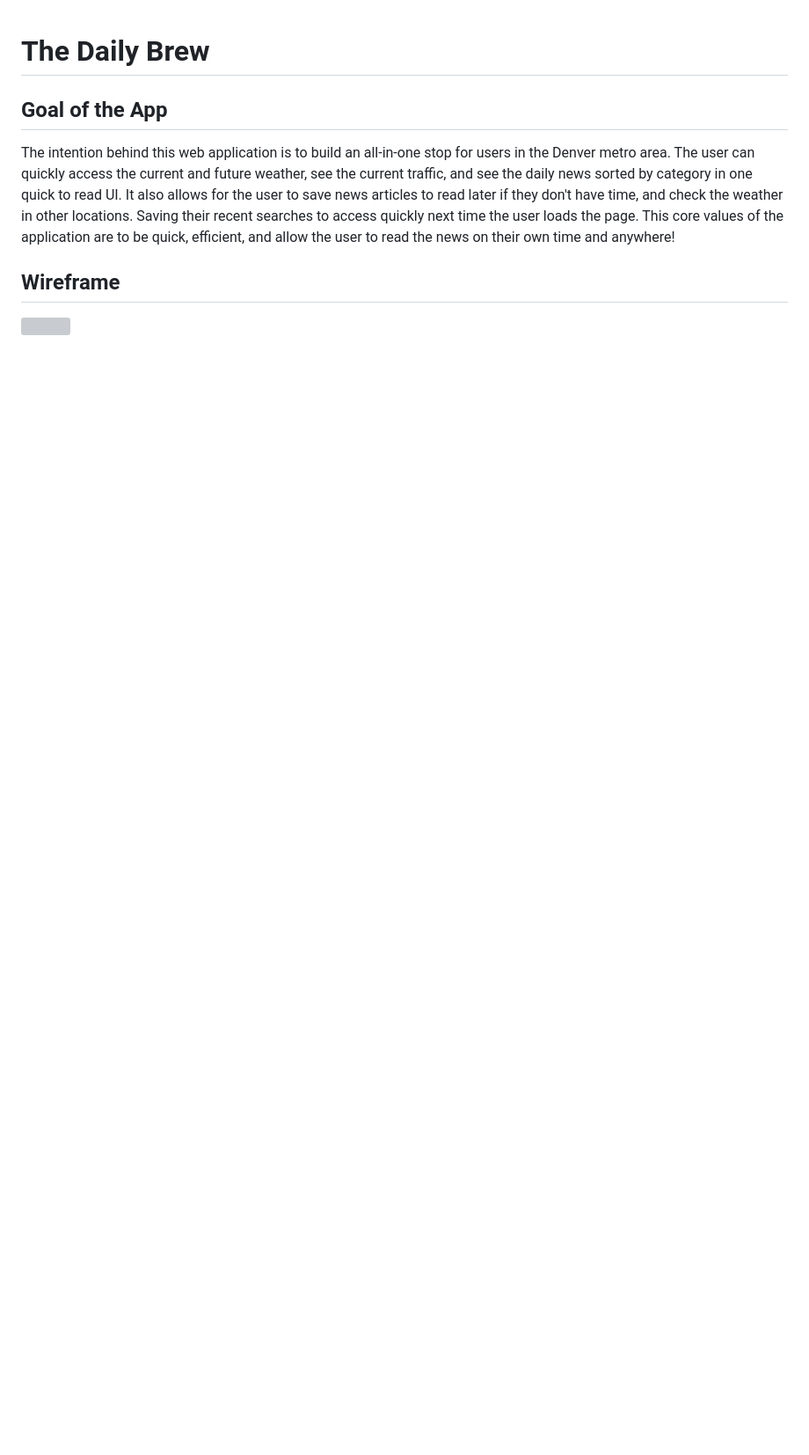
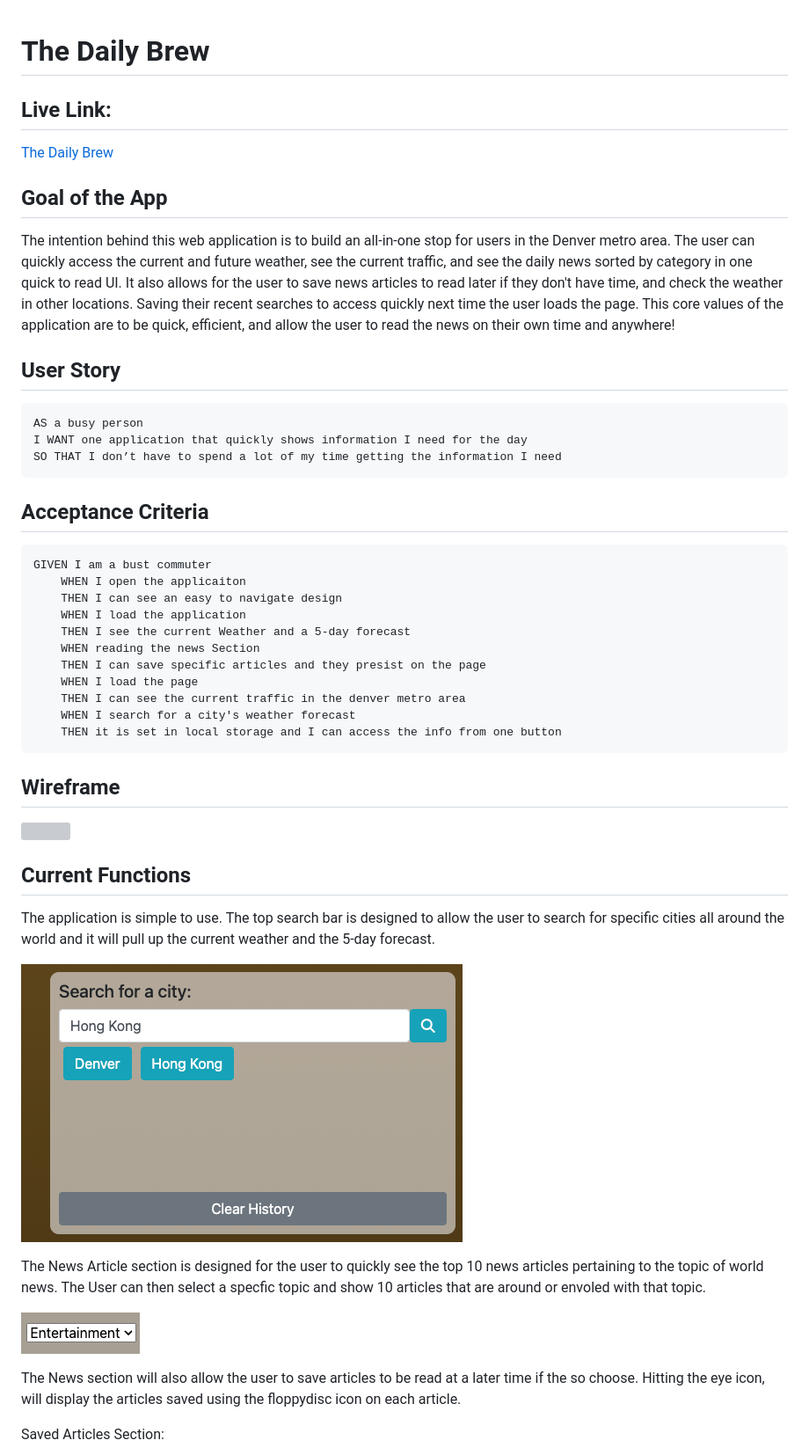
Before and after one commit to WesleyPalov/1st-API-Project, a Markdown page: README.md, the part around the change printed below. Shown: that part at 88% size. Rendered like a GitHub page; pictures changed too: assets/Images/TopicSelctor.png (added), assets/Images/WeatherSearch.png (added); blank space fills up the shorter version; grey boxes are pictures that could not be loaded.

```diff
--- a/README.md
+++ b/README.md
@@ -1,9 +1,48 @@
 # The Daily Brew
+
+## Live Link:
+[The Daily Brew](https://wesleypalov.github.io/The-Daily-Brew/)
 
 ## Goal of the App
 
 The intention behind this web application is to build an all-in-one stop for users in the Denver metro area. The user can quickly access the current and future weather, see the current traffic, and see the daily news sorted by category in one quick to read UI. It also allows for the user to save news articles to read later if they don't have time, and check the weather in other locations. Saving their recent searches to access quickly next time the user loads the page. This core values of the application are to be quick, efficient, and allow the user to read the news on their own time and anywhere!
 
+## User Story
+
+    AS a busy person
+    I WANT one application that quickly shows information I need for the day
+    SO THAT I don’t have to spend a lot of my time getting the information I need
+
+## Acceptance Criteria
+
+    GIVEN I am a bust commuter
+        WHEN I open the applicaiton
+        THEN I can see an easy to navigate design
+        WHEN I load the application
+        THEN I see the current Weather and a 5-day forecast
+        WHEN reading the news Section
+        THEN I can save specific articles and they presist on the page
+        WHEN I load the page
+        THEN I can see the current traffic in the denver metro area
+        WHEN I search for a city's weather forecast
+        THEN it is set in local storage and I can access the info from one button
+
+
+
 ## Wireframe
 
 ![](./assets/Images/Wireframe0.2.png)
+
+## Current Functions
+The application is simple to use. The top search bar is designed to allow the user to search for specific cities all around the world and it will pull up the current weather and the 5-day forecast.
+
+![](./assets/Images/WeatherSearch.png)
+
+The News Article section is designed for the user to quickly see the top 10 news articles pertaining to the topic of world news. The User can then select a specfic topic and show 10 articles that are around or envoled with that topic.
+
+![](./assets/Images/TopicSelctor.png)
+
+The News section will also allow the user to save articles to be read at a later time if the so choose. Hitting the eye icon, will display the articles saved using the floppydisc icon on each article.
+
+Saved Articles Section:
+
```
Also changed, not shown: other parts of README.md (+34 -2 lines), assets/Images/SaveIcon.png (added), assets/Images/TrafficStilImage.png (added), assets/Images/Wireframe.png (deleted), assets/Images/floppyImage.png (added), 2 other files.
